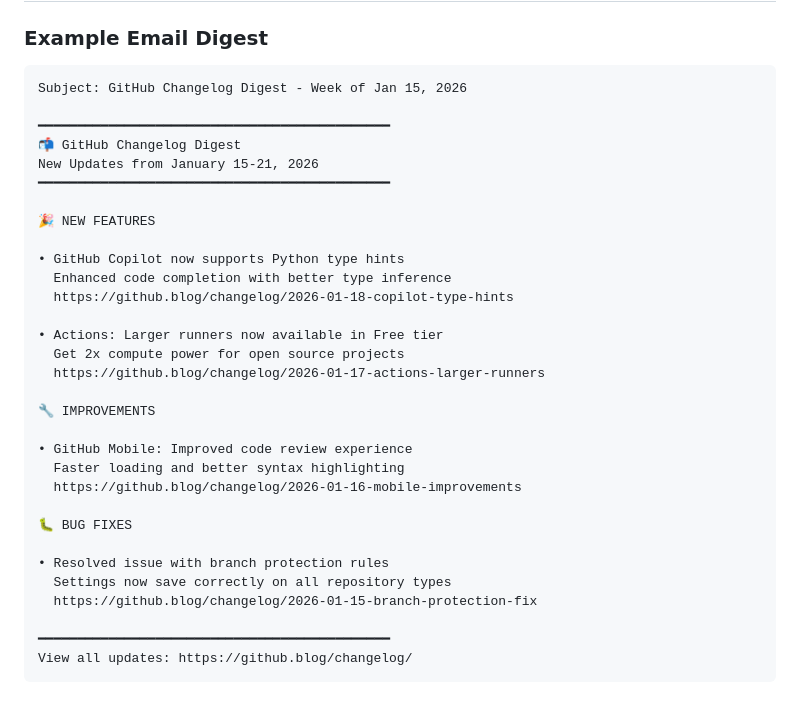
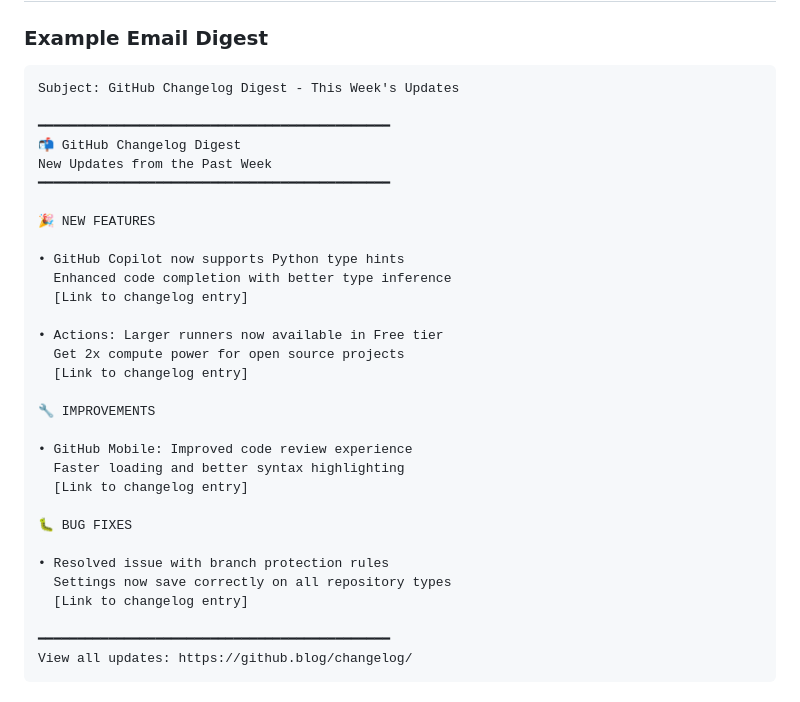
Before and after one commit to franktomasello/GH-Changelog-Email-Digest, a Markdown page: README.md, the part around the change. Rendered like a GitHub page.

Commit message:
Update email example to use generic dates and placeholders
Co-authored-by: franktomasello <32821413+franktomasello@users.noreply.github.com>

````diff
--- a/README.md
+++ b/README.md
@@ -169,34 +169,34 @@ sudo systemctl start gh-changelog-digest
 ### Example Email Digest
 
 ```
-Subject: GitHub Changelog Digest - Week of Jan 15, 2026
+Subject: GitHub Changelog Digest - This Week's Updates
 
 ━━━━━━━━━━━━━━━━━━━━━━━━━━━━━━━━━━━━━━━━━━━━━
 📬 GitHub Changelog Digest
-New Updates from January 15-21, 2026
+New Updates from the Past Week
 ━━━━━━━━━━━━━━━━━━━━━━━━━━━━━━━━━━━━━━━━━━━━━
 
 🎉 NEW FEATURES
 
 • GitHub Copilot now supports Python type hints
   Enhanced code completion with better type inference
-  https://github.blog/changelog/2026-01-18-copilot-type-hints
+  [Link to changelog entry]
 
 • Actions: Larger runners now available in Free tier
   Get 2x compute power for open source projects
-  https://github.blog/changelog/2026-01-17-actions-larger-runners
+  [Link to changelog entry]
 
 🔧 IMPROVEMENTS
 
 • GitHub Mobile: Improved code review experience
   Faster loading and better syntax highlighting
-  https://github.blog/changelog/2026-01-16-mobile-improvements
+  [Link to changelog entry]
 
 🐛 BUG FIXES
 
 • Resolved issue with branch protection rules
   Settings now save correctly on all repository types
-  https://github.blog/changelog/2026-01-15-branch-protection-fix
+  [Link to changelog entry]
 
 ━━━━━━━━━━━━━━━━━━━━━━━━━━━━━━━━━━━━━━━━━━━━━
 View all updates: https://github.blog/changelog/
````
